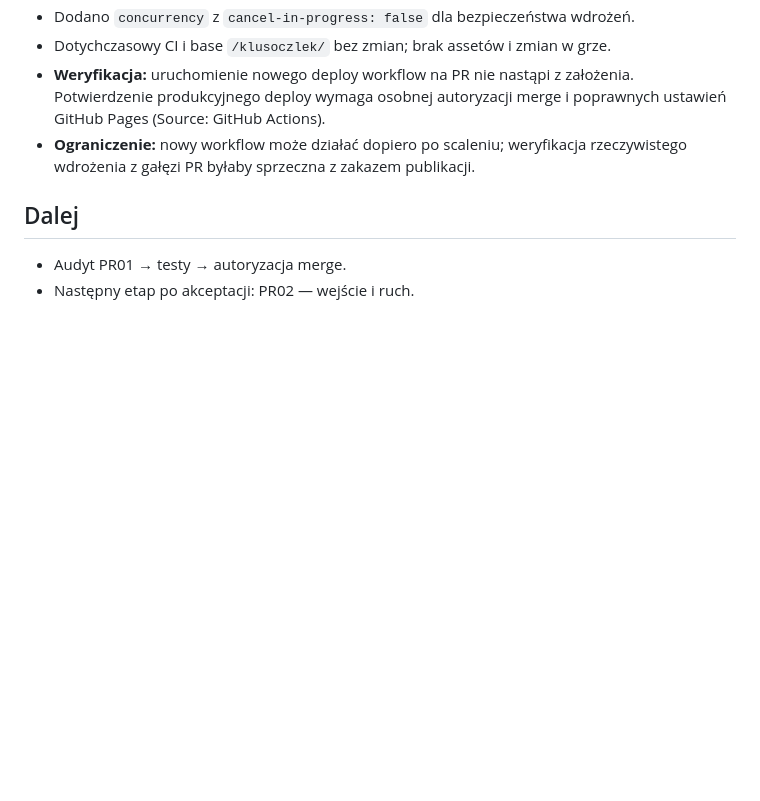
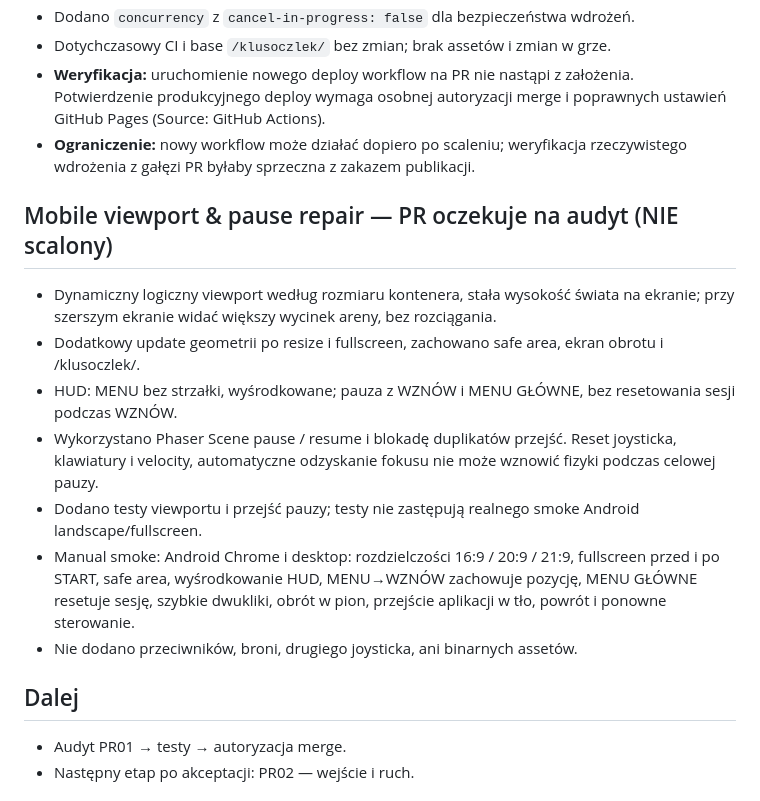
Before and after one commit to lukaszpeciak91-sys/klusoczlek, a Markdown page: docs/PROGRESS.md, the part around the change. Drawn GitHub-style; blank space fills up the shorter version.

Commit message:
Document viewport and pause decisions and verification

```diff
--- a/docs/PROGRESS.md
+++ b/docs/PROGRESS.md
@@ -42,6 +42,16 @@
 - **Weryfikacja:** uruchomienie nowego deploy workflow na PR nie nastąpi z założenia. Potwierdzenie produkcyjnego deploy wymaga osobnej autoryzacji merge i poprawnych ustawień GitHub Pages (Source: GitHub Actions).
 - **Ograniczenie:** nowy workflow może działać dopiero po scaleniu; weryfikacja rzeczywistego wdrożenia z gałęzi PR byłaby sprzeczna z zakazem publikacji.
 
+
+## Mobile viewport & pause repair — PR oczekuje na audyt (NIE scalony)
+- Dynamiczny logiczny viewport według rozmiaru kontenera, stała wysokość świata na ekranie; przy szerszym ekranie widać większy wycinek areny, bez rozciągania.
+- Dodatkowy update geometrii po resize i fullscreen, zachowano safe area, ekran obrotu i /klusoczlek/.
+- HUD: MENU bez strzałki, wyśrodkowane; pauza z WZNÓW i MENU GŁÓWNE, bez resetowania sesji podczas WZNÓW.
+- Wykorzystano Phaser Scene pause / resume i blokadę duplikatów przejść. Reset joysticka, klawiatury i velocity, automatyczne odzyskanie fokusu nie może wznowić fizyki podczas celowej pauzy.
+- Dodano testy viewportu i przejść pauzy; testy nie zastępują realnego smoke Android landscape/fullscreen.
+- Manual smoke: Android Chrome i desktop: rozdzielczości 16:9 / 20:9 / 21:9, fullscreen przed i po START, safe area, wyśrodkowanie HUD, MENU→WZNÓW zachowuje pozycję, MENU GŁÓWNE resetuje sesję, szybkie dwukliki, obrót w pion, przejście aplikacji w tło, powrót i ponowne sterowanie.
+- Nie dodano przeciwników, broni, drugiego joysticka, ani binarnych assetów.
+
 ## Dalej
 - Audyt PR01 → testy → autoryzacja merge.
 - Następny etap po akceptacji: PR02 — wejście i ruch.
```
